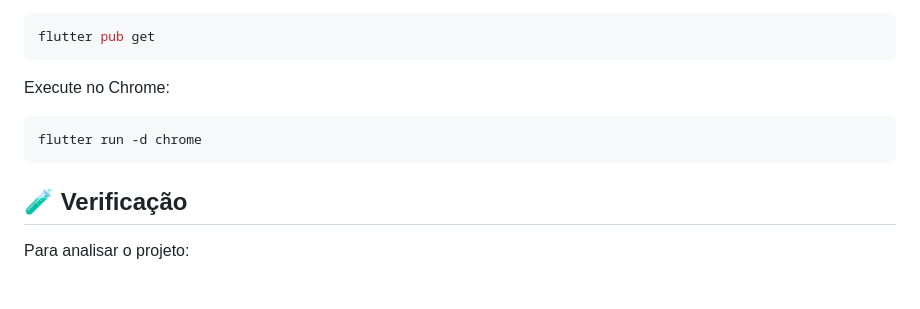
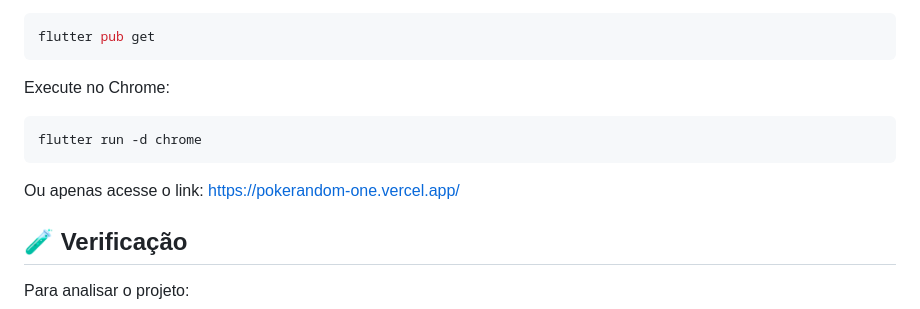
Before and after one commit to OeGiaretta/Cobblemon-Team-Randomizer, a Markdown page: README.md, the part around the change. Drawn GitHub-style; blank space fills up the shorter version.

Commit message:
Add deployment link to README
Added a link to the deployed application for easier access.

````diff
--- a/README.md
+++ b/README.md
@@ -149,6 +149,8 @@ Execute no Chrome:
 flutter run -d chrome
 ```
 
+Ou apenas acesse o link: https://pokerandom-one.vercel.app/
+
 ## 🧪 Verificação
 
 Para analisar o projeto:
````
